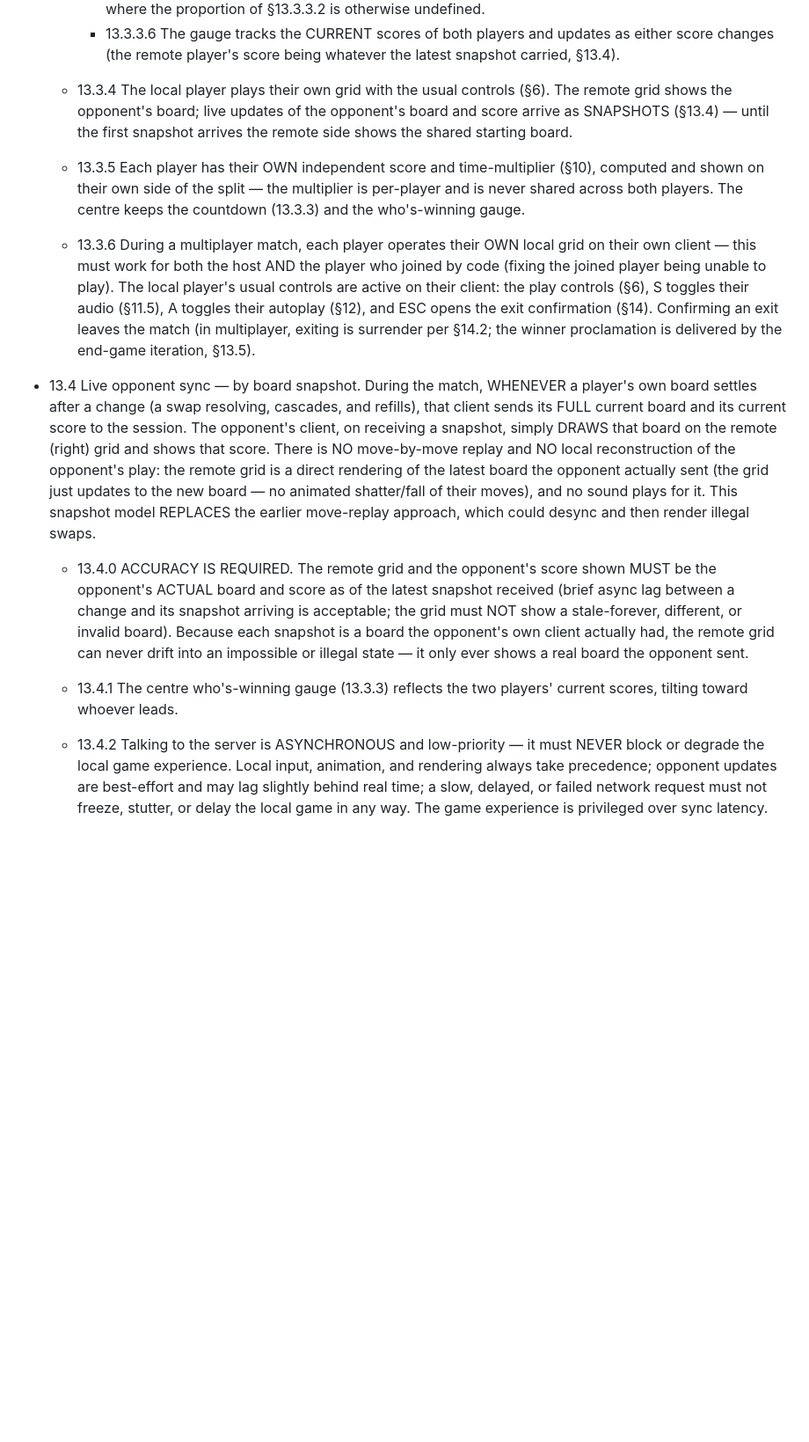
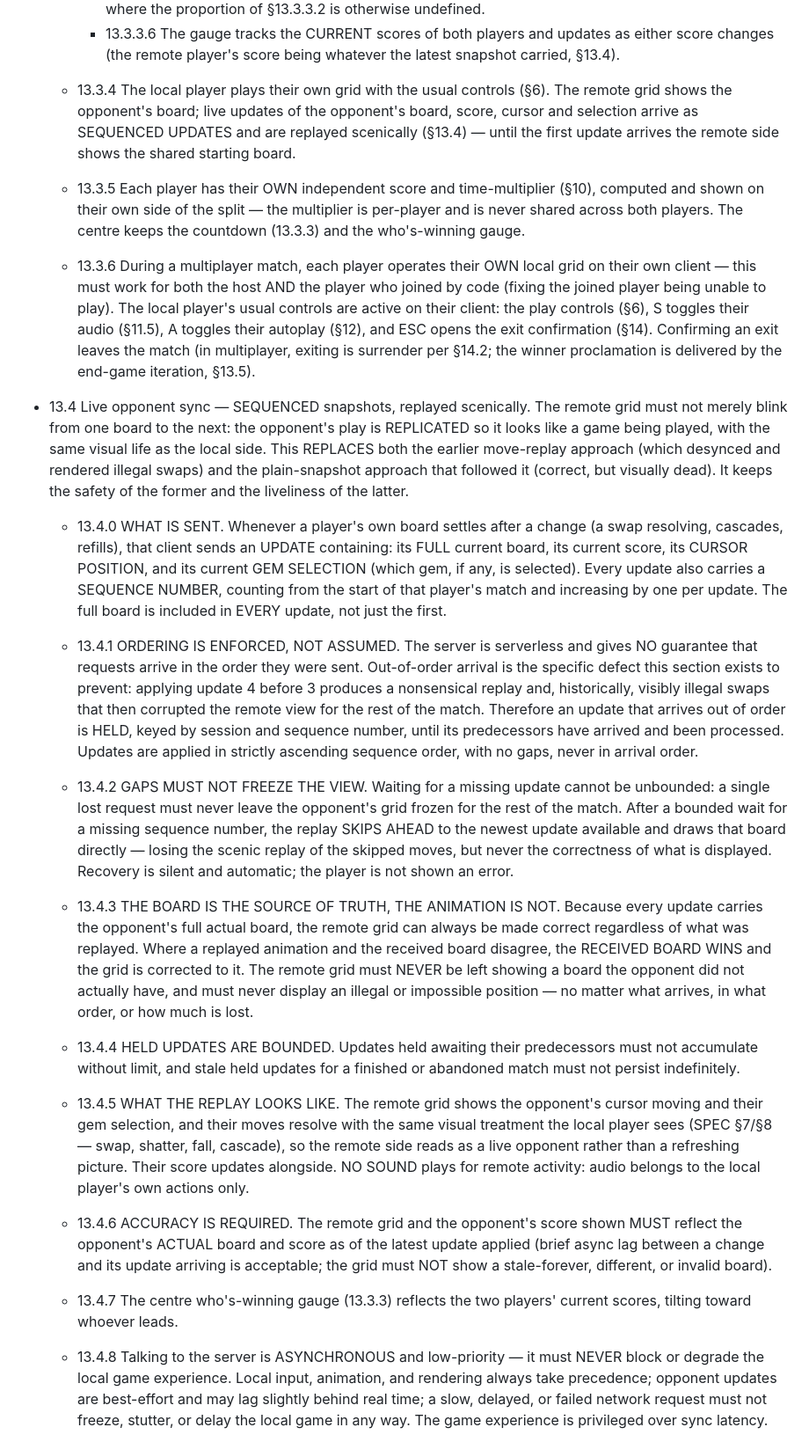
Before and after one commit to andrealaforgia/magic-gems, a Markdown page: SPEC.md, the part around the change. Shown at 88% size. Drawn GitHub-style; blank space fills up the shorter version.

Commit message:
SPEC 13.4 rewritten: sequenced opponent updates, replayed scenically
The plain-snapshot model is correct but visually dead - the remote grid blinks
from board to board instead of looking like a game being played. Move-replay
looked alive but desynced and rendered illegal swaps. 13.4 now takes the safety
of one and the liveliness of the other.

Each update carries the full board, score, cursor position and gem selection,
plus a per-player sequence number. Ordering is ENFORCED rather than assumed:
Vercel is serverless and gives no arrival-order guarantee, so an update landing
out of order is held (keyed by session + sequence) until its predecessors have
been applied. Updates apply in strictly ascending order, never arrival order.

Three clauses guard the failure modes this design introduces, none of which the
Owner's outline covered and all of which follow from it:

- 13.4.2 a gap must not freeze the remote view forever. After a bounded wait the
  replay skips to the newest update and draws it directly, losing the scenic
  replay of skipped moves but never the correctness of what is shown.
- 13.4.3 the received board is the source of truth, the animation is not. Where
  they disagree the board wins. This is what makes scenic replay safe: no
  ordering bug can leave an illegal position on screen, because every update
  carries the opponent's real board.
- 13.4.4 held updates are bounded and stale ones do not persist.

Co-Authored-By: Claude Opus 5 <noreply@anthropic.com>

```diff
--- a/SPEC.md
+++ b/SPEC.md
@@ -317,9 +317,10 @@ clauses are added as each iteration lands.)
       either score changes (the remote player's score being whatever the latest
       snapshot carried, §13.4).
   - 13.3.4 The local player plays their own grid with the usual controls (§6). The
-    remote grid shows the opponent's board; live updates of the opponent's board and
-    score arrive as SNAPSHOTS (§13.4) — until the first snapshot arrives the remote
-    side shows the shared starting board.
+    remote grid shows the opponent's board; live updates of the opponent's board,
+    score, cursor and selection arrive as SEQUENCED UPDATES and are replayed
+    scenically (§13.4) — until the first update arrives the remote side shows the
+    shared starting board.
 
   - 13.3.5 Each player has their OWN independent score and time-multiplier (§10),
     computed and shown on their own side of the split — the multiplier is per-player
@@ -334,25 +335,55 @@ clauses are added as each iteration lands.)
     is surrender per §14.2; the winner proclamation is delivered by the end-game
     iteration, §13.5).
 
-- 13.4 Live opponent sync — by board snapshot. During the match, WHENEVER a player's
-  own board settles after a change (a swap resolving, cascades, and refills), that
-  client sends its FULL current board and its current score to the session. The
-  opponent's client, on receiving a snapshot, simply DRAWS that board on the remote
-  (right) grid and shows that score. There is NO move-by-move replay and NO local
-  reconstruction of the opponent's play: the remote grid is a direct rendering of the
-  latest board the opponent actually sent (the grid just updates to the new board —
-  no animated shatter/fall of their moves), and no sound plays for it. This snapshot
-  model REPLACES the earlier move-replay approach, which could desync and then render
-  illegal swaps.
-  - 13.4.0 ACCURACY IS REQUIRED. The remote grid and the opponent's score shown MUST
-    be the opponent's ACTUAL board and score as of the latest snapshot received (brief
-    async lag between a change and its snapshot arriving is acceptable; the grid must
-    NOT show a stale-forever, different, or invalid board). Because each snapshot is a
-    board the opponent's own client actually had, the remote grid can never drift into
-    an impossible or illegal state — it only ever shows a real board the opponent sent.
-  - 13.4.1 The centre who's-winning gauge (13.3.3) reflects the two players' current
+- 13.4 Live opponent sync — SEQUENCED snapshots, replayed scenically. The remote grid
+  must not merely blink from one board to the next: the opponent's play is REPLICATED
+  so it looks like a game being played, with the same visual life as the local side.
+  This REPLACES both the earlier move-replay approach (which desynced and rendered
+  illegal swaps) and the plain-snapshot approach that followed it (correct, but
+  visually dead). It keeps the safety of the former and the liveliness of the latter.
+  - 13.4.0 WHAT IS SENT. Whenever a player's own board settles after a change (a swap
+    resolving, cascades, refills), that client sends an UPDATE containing: its FULL
+    current board, its current score, its CURSOR POSITION, and its current GEM
+    SELECTION (which gem, if any, is selected). Every update also carries a SEQUENCE
+    NUMBER, counting from the start of that player's match and increasing by one per
+    update. The full board is included in EVERY update, not just the first.
+  - 13.4.1 ORDERING IS ENFORCED, NOT ASSUMED. The server is serverless and gives NO
+    guarantee that requests arrive in the order they were sent. Out-of-order arrival is
+    the specific defect this section exists to prevent: applying update 4 before 3
+    produces a nonsensical replay and, historically, visibly illegal swaps that then
+    corrupted the remote view for the rest of the match. Therefore an update that
+    arrives out of order is HELD, keyed by session and sequence number, until its
+    predecessors have arrived and been processed. Updates are applied in strictly
+    ascending sequence order, with no gaps, never in arrival order.
+  - 13.4.2 GAPS MUST NOT FREEZE THE VIEW. Waiting for a missing update cannot be
+    unbounded: a single lost request must never leave the opponent's grid frozen for
+    the rest of the match. After a bounded wait for a missing sequence number, the
+    replay SKIPS AHEAD to the newest update available and draws that board directly —
+    losing the scenic replay of the skipped moves, but never the correctness of what
+    is displayed. Recovery is silent and automatic; the player is not shown an error.
+  - 13.4.3 THE BOARD IS THE SOURCE OF TRUTH, THE ANIMATION IS NOT. Because every update
+    carries the opponent's full actual board, the remote grid can always be made
+    correct regardless of what was replayed. Where a replayed animation and the
+    received board disagree, the RECEIVED BOARD WINS and the grid is corrected to it.
+    The remote grid must NEVER be left showing a board the opponent did not actually
+    have, and must never display an illegal or impossible position — no matter what
+    arrives, in what order, or how much is lost.
+  - 13.4.4 HELD UPDATES ARE BOUNDED. Updates held awaiting their predecessors must not
+    accumulate without limit, and stale held updates for a finished or abandoned match
+    must not persist indefinitely.
+  - 13.4.5 WHAT THE REPLAY LOOKS LIKE. The remote grid shows the opponent's cursor
+    moving and their gem selection, and their moves resolve with the same visual
+    treatment the local player sees (SPEC §7/§8 — swap, shatter, fall, cascade), so the
+    remote side reads as a live opponent rather than a refreshing picture. Their score
+    updates alongside. NO SOUND plays for remote activity: audio belongs to the local
+    player's own actions only.
+  - 13.4.6 ACCURACY IS REQUIRED. The remote grid and the opponent's score shown MUST
+    reflect the opponent's ACTUAL board and score as of the latest update applied
+    (brief async lag between a change and its update arriving is acceptable; the grid
+    must NOT show a stale-forever, different, or invalid board).
+  - 13.4.7 The centre who's-winning gauge (13.3.3) reflects the two players' current
     scores, tilting toward whoever leads.
-  - 13.4.2 Talking to the server is ASYNCHRONOUS and low-priority — it must NEVER
+  - 13.4.8 Talking to the server is ASYNCHRONOUS and low-priority — it must NEVER
     block or degrade the local game experience. Local input, animation, and
     rendering always take precedence; opponent updates are best-effort and may lag
     slightly behind real time; a slow, delayed, or failed network request must not
```
